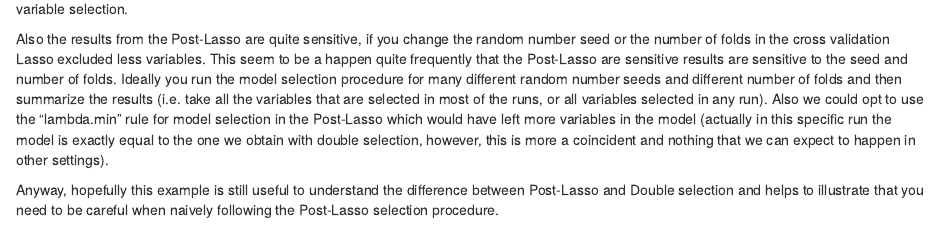
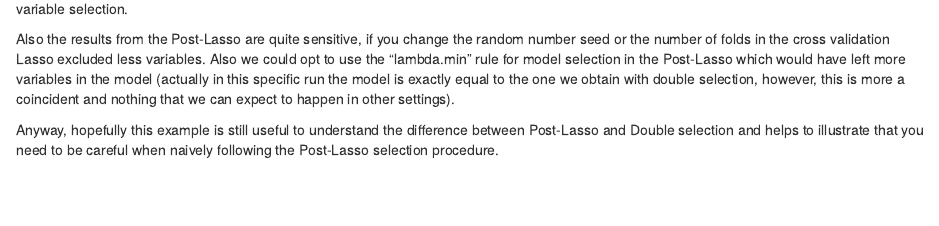
Before and after one commit to hstorm/LASSO_model_selection_lecture, an R Markdown document (examples/wages_lasso.Rmd): the page in a window 1100 px wide, from 5470 px down. Rendered offline with R 4.5, knitr and Pandoc, with nearby package versions; some code elsewhere in the file could not run offline.

Commit message:
- minor edits

```diff
--- a/examples/wages_lasso.Rmd
+++ b/examples/wages_lasso.Rmd
@@ -225,13 +225,7 @@ in the first place we would hardly consider lasso for variable selection.
 
 Also the results from the Post-Lasso are quite sensitive, if you change the
 random number seed or the number of folds in the cross validation Lasso excluded
-less variables. This seem to be a happen quite frequently that the Post-Lasso
-are sensitive results are sensitive to the seed and number of folds. Ideally
-you run the model selection procedure for many different random number seeds
-and different number of folds and then summarize the results (i.e. take all the
-variables that are selected in most of the runs, or all variables selected
-in any run).
-Also we could opt to use the "lambda.min" rule for model selection
+less variables. Also we could opt to use the "lambda.min" rule for model selection
 in the Post-Lasso which would have left more variables in the model (actually in
 this specific run the model is exactly equal to the one we obtain with double
 selection, however, this is more a coincident and nothing that we can expect to
```
